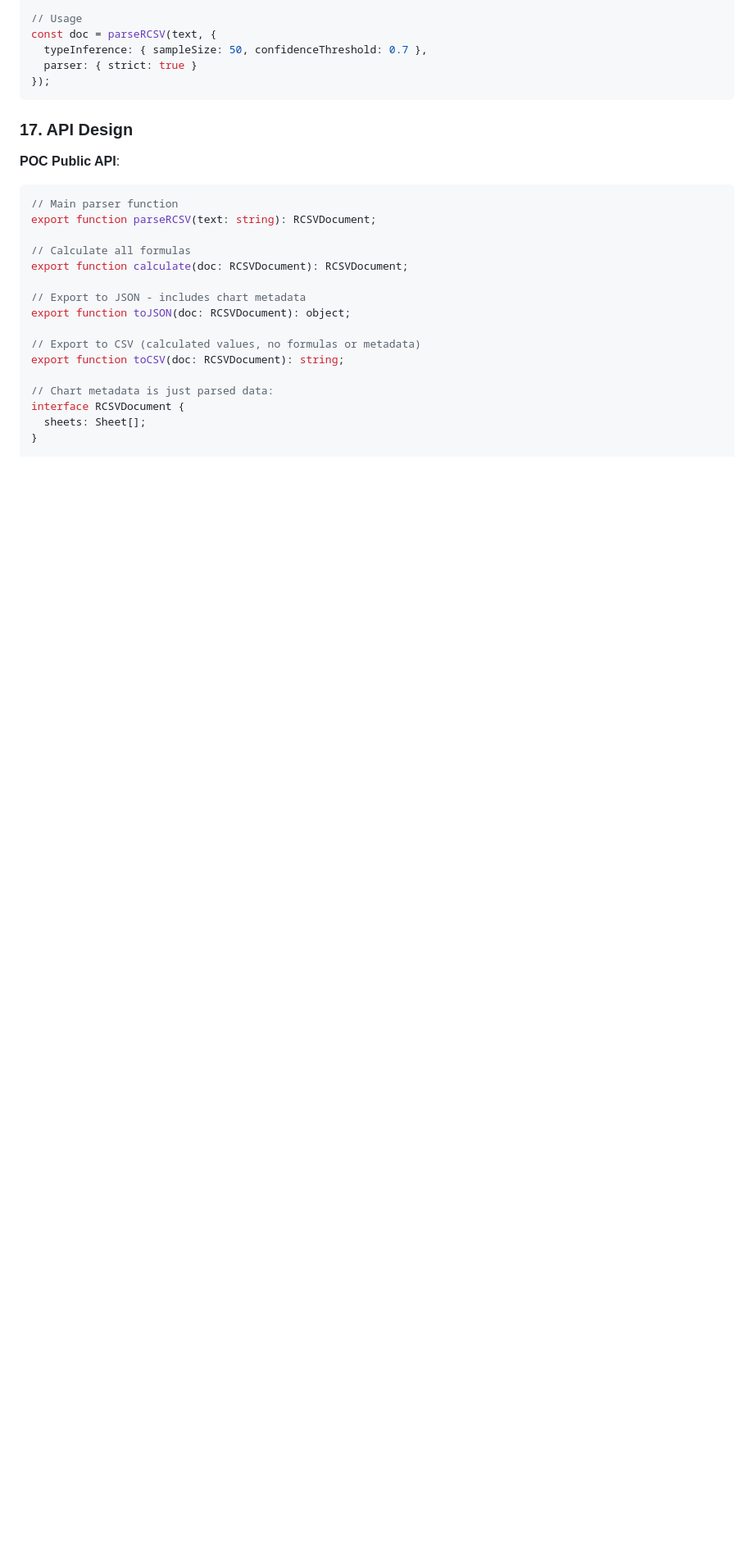
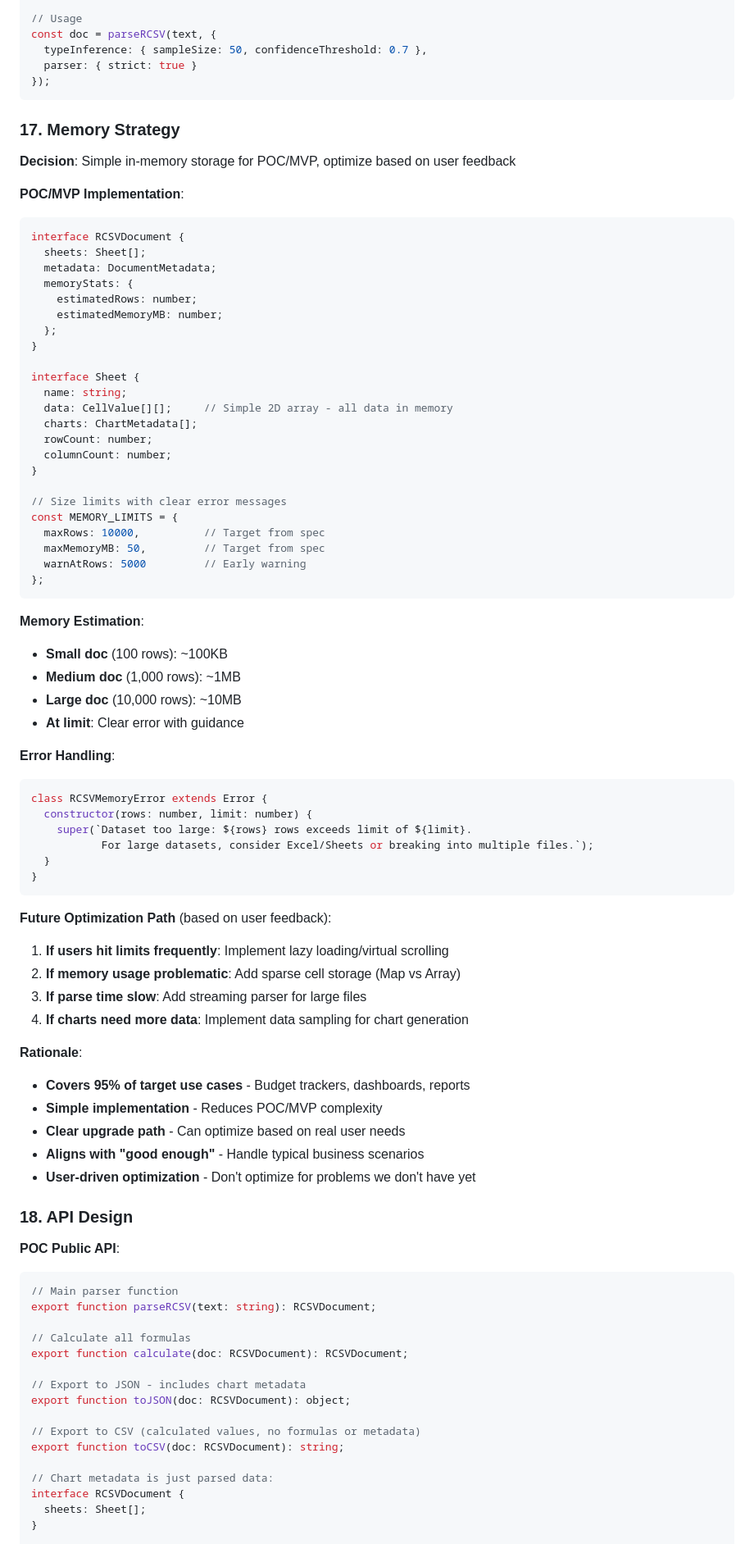
Before and after one commit to evillrich/rcsv-core, a Markdown page: TECHNICAL_DECISIONS.md, the part around the change. Shown at 82% size. Drawn GitHub-style; blank space fills up the shorter version.

Commit message:
Add memory strategy for POC/MVP with user feedback optimization
- Simple in-memory storage for documents up to 10,000 rows
- Clear size limits with helpful error messages
- Memory estimation: 100KB to 10MB for typical use cases
- Future optimization path based on real user needs
- Avoid premature optimization - start simple, improve based on feedback

````diff
--- a/TECHNICAL_DECISIONS.md
+++ b/TECHNICAL_DECISIONS.md
@@ -351,7 +351,67 @@ const doc = parseRCSV(text, {
 });
 ```
 
-### 17. API Design
+### 17. Memory Strategy
+
+**Decision**: Simple in-memory storage for POC/MVP, optimize based on user feedback
+
+**POC/MVP Implementation**:
+```typescript
+interface RCSVDocument {
+  sheets: Sheet[];
+  metadata: DocumentMetadata;
+  memoryStats: {
+    estimatedRows: number;
+    estimatedMemoryMB: number;
+  };
+}
+
+interface Sheet {
+  name: string;
+  data: CellValue[][];     // Simple 2D array - all data in memory
+  charts: ChartMetadata[];
+  rowCount: number;
+  columnCount: number;
+}
+
+// Size limits with clear error messages
+const MEMORY_LIMITS = {
+  maxRows: 10000,          // Target from spec
+  maxMemoryMB: 50,         // Target from spec
+  warnAtRows: 5000         // Early warning
+};
+```
+
+**Memory Estimation**:
+- **Small doc** (100 rows): ~100KB
+- **Medium doc** (1,000 rows): ~1MB
+- **Large doc** (10,000 rows): ~10MB
+- **At limit**: Clear error with guidance
+
+**Error Handling**:
+```typescript
+class RCSVMemoryError extends Error {
+  constructor(rows: number, limit: number) {
+    super(`Dataset too large: ${rows} rows exceeds limit of ${limit}.
+           For large datasets, consider Excel/Sheets or breaking into multiple files.`);
+  }
+}
+```
+
+**Future Optimization Path** (based on user feedback):
+1. **If users hit limits frequently**: Implement lazy loading/virtual scrolling
+2. **If memory usage problematic**: Add sparse cell storage (Map vs Array)
+3. **If parse time slow**: Add streaming parser for large files
+4. **If charts need more data**: Implement data sampling for chart generation
+
+**Rationale**:
+- **Covers 95% of target use cases** - Budget trackers, dashboards, reports
+- **Simple implementation** - Reduces POC/MVP complexity
+- **Clear upgrade path** - Can optimize based on real user needs
+- **Aligns with "good enough"** - Handle typical business scenarios
+- **User-driven optimization** - Don't optimize for problems we don't have yet
+
+### 18. API Design
 
 **POC Public API**:
 ```typescript
````
